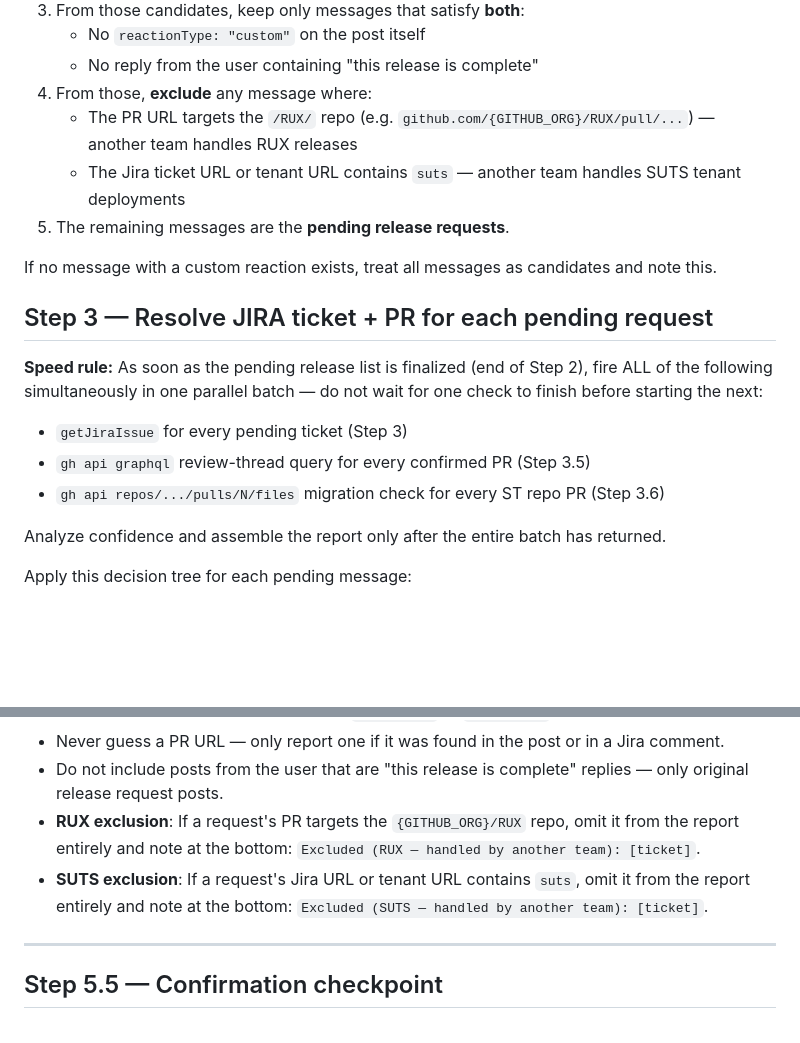
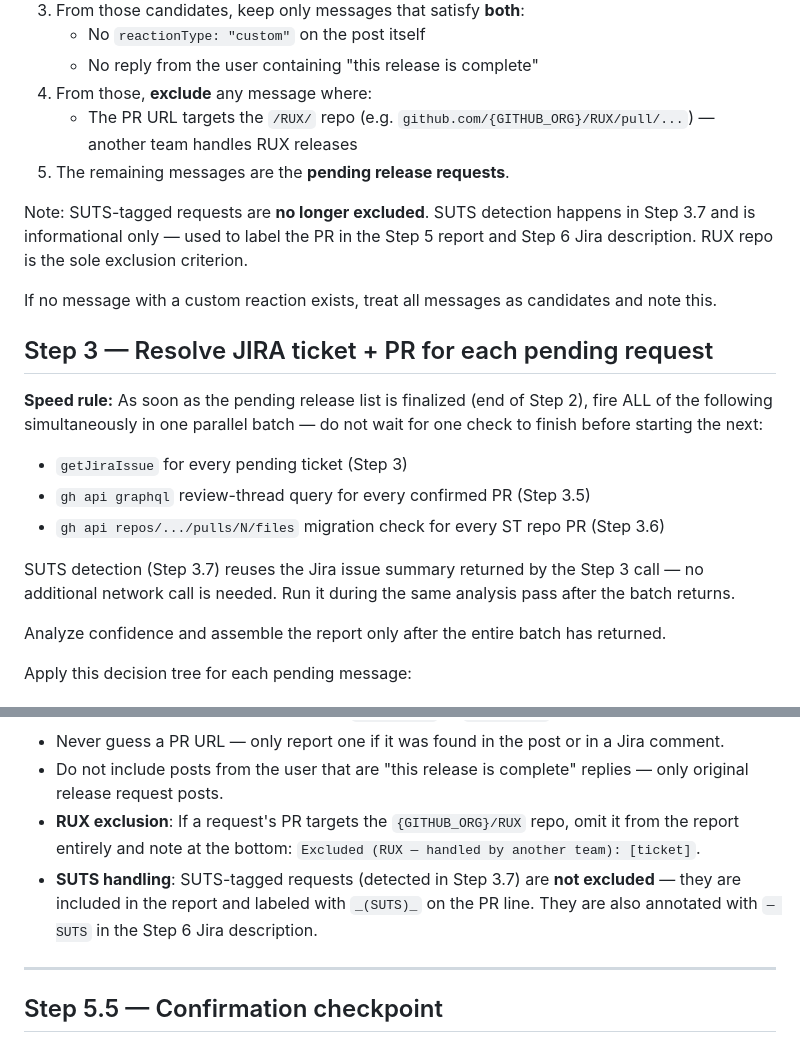
Before and after one commit to allenmanning87/qa-command-center, a Markdown page: .claude/commands/releases-triage.md, 2 parts joined by grey strips. GitHub-like rendering; blank space fills up the shorter version.

```diff
--- a/.claude/commands/releases-triage.md
+++ b/.claude/commands/releases-triage.md
@@ -66,8 +66,9 @@ Collect from the list:
    - No reply from the user containing "this release is complete"
 4. From those, **exclude** any message where:
    - The PR URL targets the `/RUX/` repo (e.g. `github.com/{GITHUB_ORG}/RUX/pull/...`) — another team handles RUX releases
-   - The Jira ticket URL or tenant URL contains `suts` — another team handles SUTS tenant deployments
 5. The remaining messages are the **pending release requests**.
+
+Note: SUTS-tagged requests are **no longer excluded**. SUTS detection happens in Step 3.7 and is informational only — used to label the PR in the Step 5 report and Step 6 Jira description. RUX repo is the sole exclusion criterion.
 
 If no message with a custom reaction exists, treat all messages as candidates and note this.
 
@@ -77,6 +78,8 @@ If no message with a custom reaction exists, treat all messages as candidates an
 - `getJiraIssue` for every pending ticket (Step 3)
 - `gh api graphql` review-thread query for every confirmed PR (Step 3.5)
 - `gh api repos/.../pulls/N/files` migration check for every ST repo PR (Step 3.6)
+
+SUTS detection (Step 3.7) reuses the Jira issue summary returned by the Step 3 call — no additional network call is needed. Run it during the same analysis pass after the batch returns.
 
 Analyze confidence and assemble the report only after the entire batch has returned.
 
@@ -238,7 +254,7 @@ If there are any NEEDS MANUAL REVIEW items, list what specific information is mi
 - Never guess a PR URL — only report one if it was found in the post or in a Jira comment.
 - Do not include posts from the user that are "this release is complete" replies — only original release request posts.
 - **RUX exclusion**: If a request's PR targets the `{GITHUB_ORG}/RUX` repo, omit it from the report entirely and note at the bottom: `Excluded (RUX — handled by another team): [ticket]`.
-- **SUTS exclusion**: If a request's Jira URL or tenant URL contains `suts`, omit it from the report entirely and note at the bottom: `Excluded (SUTS — handled by another team): [ticket]`.
+- **SUTS handling**: SUTS-tagged requests (detected in Step 3.7) are **not excluded** — they are included in the report and labeled with `_(SUTS)_` on the PR line. They are also annotated with `— SUTS` in the Step 6 Jira description.
 
 ---
 
```
Also changed, not shown: other parts of .claude/commands/releases-triage.md (+17 -4 lines).
